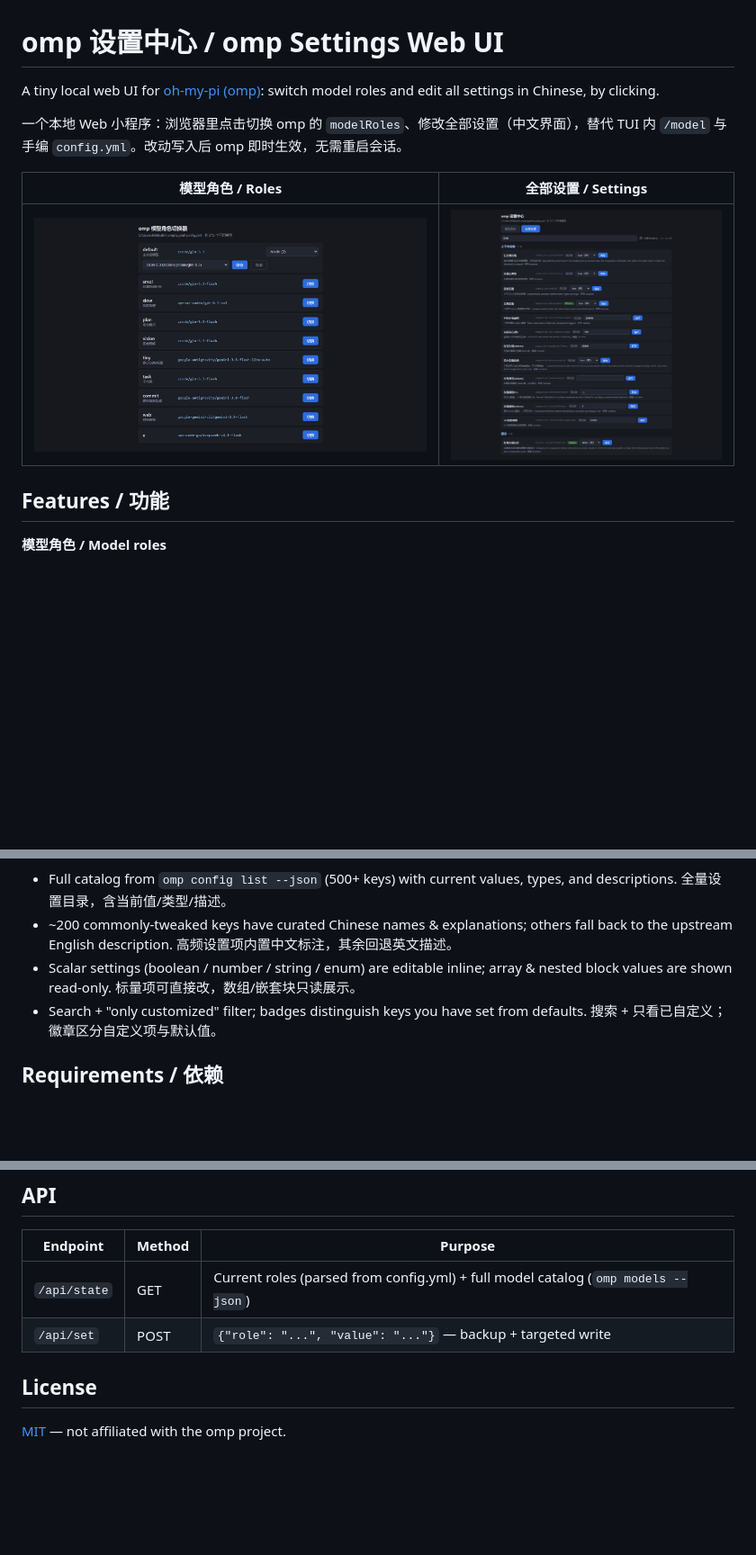
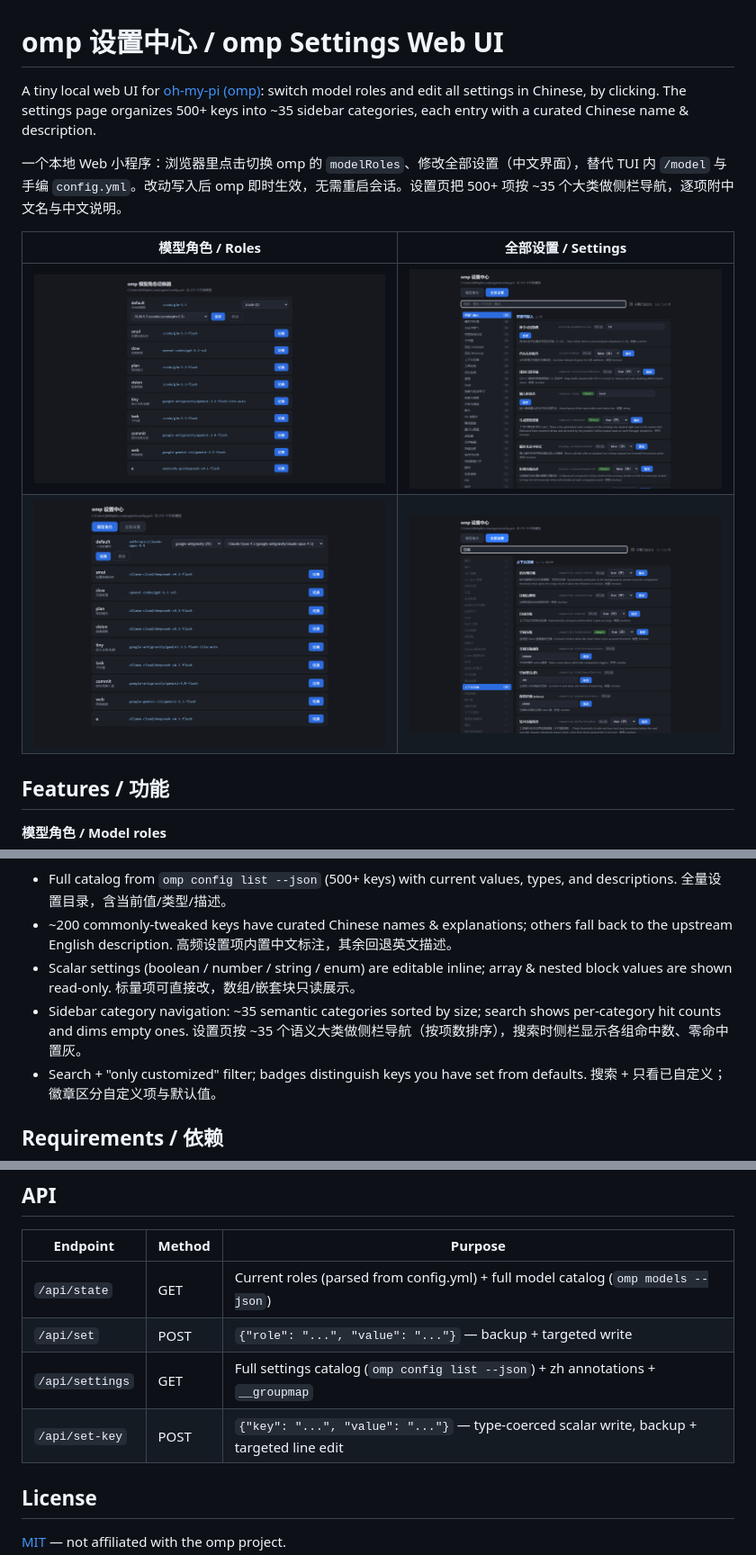
Before and after one commit to libanxian003/omp-role-switcher, a Markdown page: README.md, 3 parts joined by grey strips. Shown: that part at 90% size. Drawn GitHub-style; pictures changed too: docs/screenshot-roles-editing.png (added), docs/screenshot-settings-search.png (added), docs/screenshot-settings-sidebar.png (added); blank space fills up the shorter version.

```diff
--- a/README.md
+++ b/README.md
@@ -1,12 +1,13 @@
 # omp 设置中心 / omp Settings Web UI
 
-A tiny local web UI for [oh-my-pi (omp)](https://omp.sh): switch model roles and edit all settings in Chinese, by clicking.
+A tiny local web UI for [oh-my-pi (omp)](https://omp.sh): switch model roles and edit all settings in Chinese, by clicking. The settings page organizes 500+ keys into ~35 sidebar categories, each entry with a curated Chinese name & description.
 
-一个本地 Web 小程序：浏览器里点击切换 omp 的 `modelRoles`、修改全部设置（中文界面），替代 TUI 内 `/model` 与手编 `config.yml`。改动写入后 omp 即时生效，无需重启会话。
+一个本地 Web 小程序：浏览器里点击切换 omp 的 `modelRoles`、修改全部设置（中文界面），替代 TUI 内 `/model` 与手编 `config.yml`。改动写入后 omp 即时生效，无需重启会话。设置页把 500+ 项按 ~35 个大类做侧栏导航，逐项附中文名与中文说明。
 
 | 模型角色 / Roles | 全部设置 / Settings |
 |---|---|
-| ![roles](docs/screenshot-roles.png) | ![settings](docs/screenshot-settings.png) |
+| ![roles](docs/screenshot-roles.png) | ![settings](docs/screenshot-settings-sidebar.png) |
+| ![roles editing](docs/screenshot-roles-editing.png) | ![settings search](docs/screenshot-settings-search.png) |
 
 ## Features / 功能
 
@@ -19,6 +20,7 @@ A tiny local web UI for [oh-my-pi (omp)](https://omp.sh): switch model roles and
 - Full catalog from `omp config list --json` (500+ keys) with current values, types, and descriptions. 全量设置目录，含当前值/类型/描述。
 - ~200 commonly-tweaked keys have curated Chinese names & explanations; others fall back to the upstream English description. 高频设置项内置中文标注，其余回退英文描述。
 - Scalar settings (boolean / number / string / enum) are editable inline; array & nested block values are shown read-only. 标量项可直接改，数组/嵌套块只读展示。
+- Sidebar category navigation: ~35 semantic categories sorted by size; search shows per-category hit counts and dims empty ones. 设置页按 ~35 个语义大类做侧栏导航（按项数排序），搜索时侧栏显示各组命中数、零命中置灰。
 - Search + "only customized" filter; badges distinguish keys you have set from defaults. 搜索 + 只看已自定义；徽章区分自定义项与默认值。
 
 ## Requirements / 依赖
@@ -56,6 +58,8 @@ Server binds to `127.0.0.1` only. Value/role inputs are validated against a whit
 |---|---|---|
 | `/api/state` | GET | Current roles (parsed from config.yml) + full model catalog (`omp models --json`) |
 | `/api/set` | POST | `{"role": "...", "value": "..."}` — backup + targeted write |
+| `/api/settings` | GET | Full settings catalog (`omp config list --json`) + zh annotations + `__groupmap` |
+| `/api/set-key` | POST | `{"key": "...", "value": "..."}` — type-coerced scalar write, backup + targeted line edit |
 
 ## License
 
```
Also changed, not shown: 3 other files.
